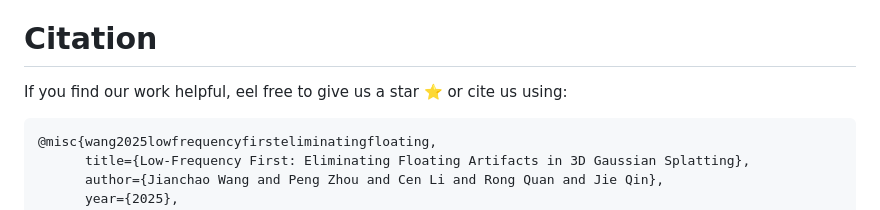
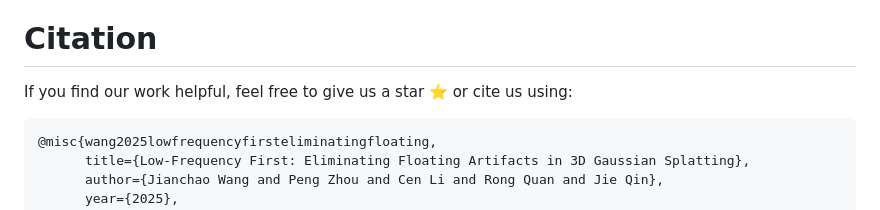
Before and after one commit to jcwang-gh/EFA-GS, a Markdown page: README.md, the part around the change. Drawn GitHub-style.

Commit message:
update projects

````diff
--- a/README.md
+++ b/README.md
@@ -148,7 +148,7 @@ This project is built upon [3DGS](https://github.com/graphdeco-inria/gaussian-sp
 
 # Citation
 
-If you find our work helpful, eel free to give us a star ⭐ or cite us using:
+If you find our work helpful, feel free to give us a star ⭐ or cite us using:
 
 ```
 @misc{wang2025lowfrequencyfirsteliminatingfloating,
````
